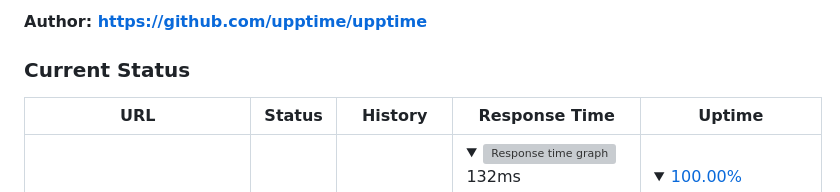
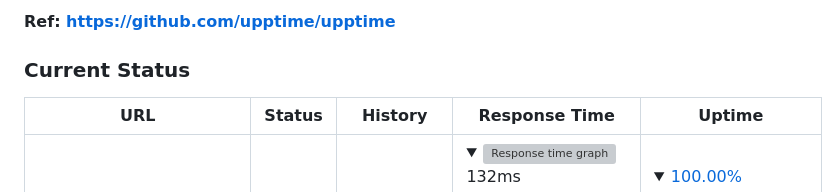
Before and after one commit to ntrezowan/uptime, a Markdown page: README.md, the part around the change. Drawn GitHub-style; folded sections open; grey boxes are pictures that could not be loaded.

```diff
--- a/README.md
+++ b/README.md
@@ -1,4 +1,4 @@
-**Author: https://github.com/upptime/upptime**
+**Ref: https://github.com/upptime/upptime**
 
 ### Current Status
 
```
